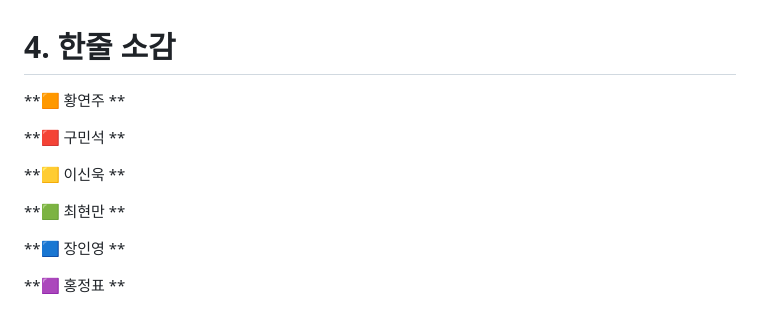
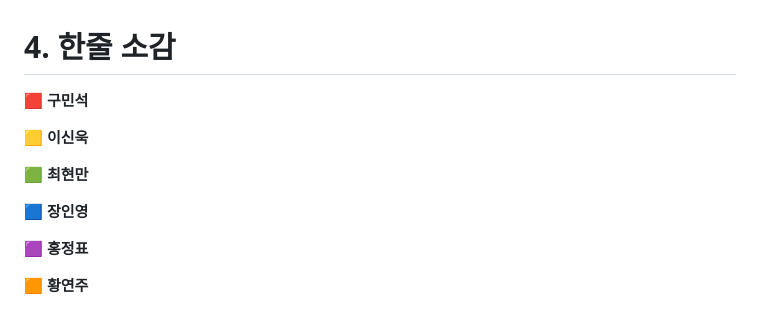
Before and after one commit to choihyunman/Qgen, a Markdown page: README.md, the part around one of its changes. GitHub-like rendering.

```diff
--- a/README.md
+++ b/README.md
@@ -317,20 +317,19 @@ useWorkBook, useTestPaper, useDocuments, useAuth 등
 <br>
 
 # 4. 한줄 소감
-
-**🟧 황연주 **
+**🟥 구민석**
 
 
-**🟥 구민석 **
+**🟨 이신욱**
 
 
-**🟨 이신욱 **
+**🟩 최현만**
 
 
-**🟩 최현만 **
+**🟦 장인영**
 
 
-**🟦 장인영 **
+**🟪 홍정표**
 
 
-**🟪 홍정표 **
+**🟧 황연주**
```
Also changed, not shown: other parts of README.md (+6 -6 lines).
